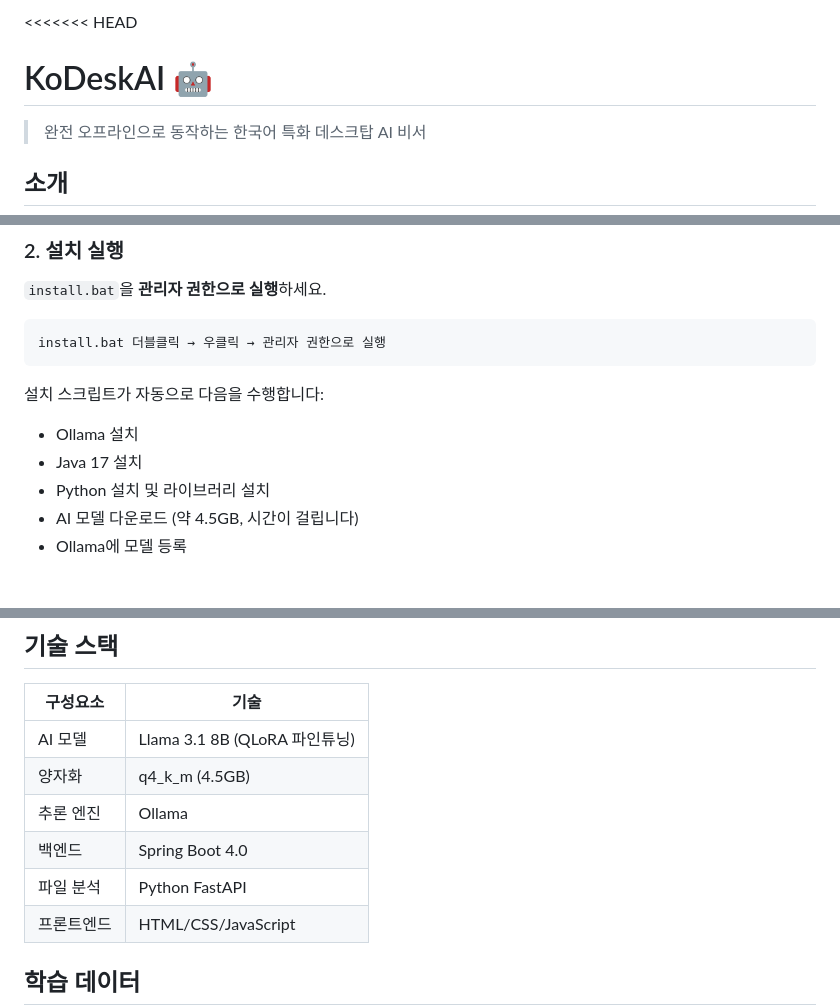
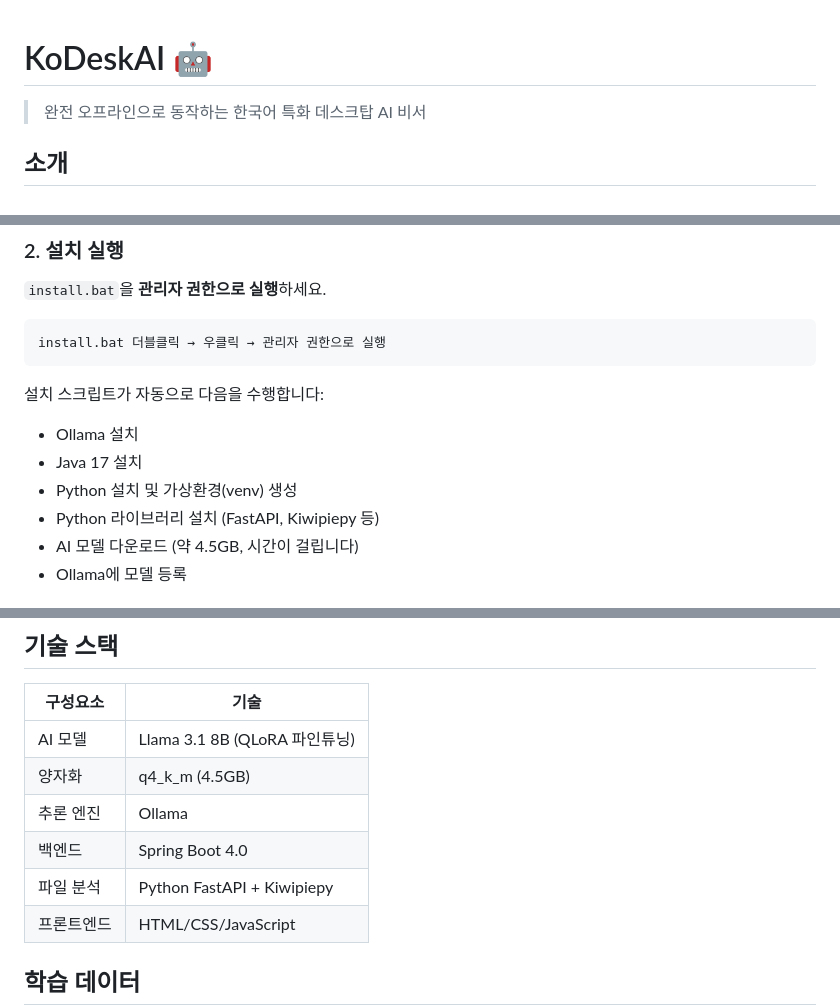
Before and after one commit to gelatinjelly/KoDeskAI, a Markdown page: README.md, 3 parts joined by grey strips. Rendered like a GitHub page.

```diff
--- a/README.md
+++ b/README.md
@@ -1,4 +1,3 @@
-<<<<<<< HEAD
 # KoDeskAI 🤖
 
 > 완전 오프라인으로 동작하는 한국어 특화 데스크탑 AI 비서
@@ -48,7 +50,8 @@ install.bat 더블클릭 → 우클릭 → 관리자 권한으로 실행
 설치 스크립트가 자동으로 다음을 수행합니다:
 - Ollama 설치
 - Java 17 설치
-- Python 설치 및 라이브러리 설치
+- Python 설치 및 가상환경(venv) 생성
+- Python 라이브러리 설치 (FastAPI, Kiwipiepy 등)
 - AI 모델 다운로드 (약 4.5GB, 시간이 걸립니다)
 - Ollama에 모델 등록
 
@@ -91,7 +96,7 @@ http://localhost:8080
 | 양자화 | q4_k_m (4.5GB) |
 | 추론 엔진 | Ollama |
 | 백엔드 | Spring Boot 4.0 |
-| 파일 분석 | Python FastAPI |
+| 파일 분석 | Python FastAPI + Kiwipiepy |
 | 프론트엔드 | HTML/CSS/JavaScript |
 
 ## 학습 데이터
```
Also changed, not shown: other parts of README.md (+9 -8 lines).
